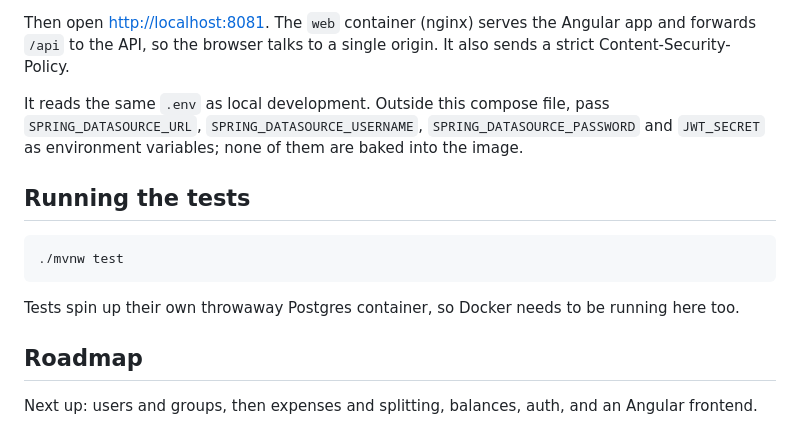
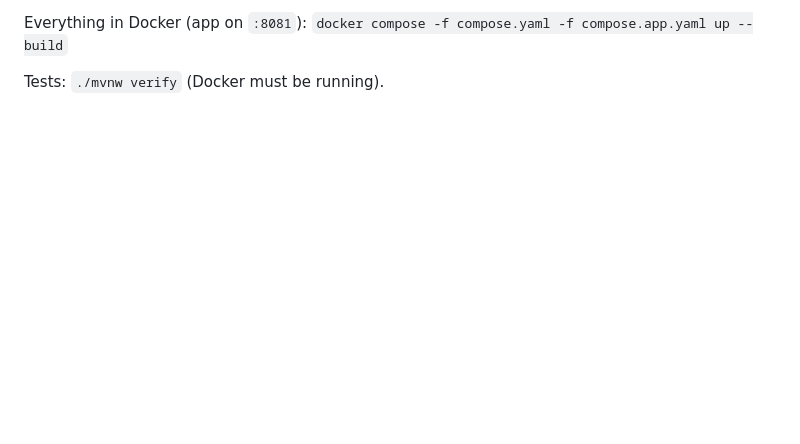
Before and after one commit to Stasiek99/settle, a Markdown page: README.md, the part around one of its changes. GitHub-like rendering; blank space fills up the shorter version.

````diff
--- a/README.md
+++ b/README.md
@@ -45,17 +79,5 @@ docker compose -f compose.yaml -f compose.app.yaml up --build
 ```
 
-Then open <http://localhost:8081>. The `web` container (nginx) serves the Angular app and forwards `/api` to the API, so the browser talks to a single origin. It also sends a strict Content-Security-Policy.
+Everything in Docker (app on `:8081`): `docker compose -f compose.yaml -f compose.app.yaml up --build`
 
-It reads the same `.env` as local development. Outside this compose file, pass `SPRING_DATASOURCE_URL`, `SPRING_DATASOURCE_USERNAME`, `SPRING_DATASOURCE_PASSWORD` and `JWT_SECRET` as environment variables; none of them are baked into the image.
-
-## Running the tests
-
-```bash
-./mvnw test
-```
-
-Tests spin up their own throwaway Postgres container, so Docker needs to be running here too.
-
-## Roadmap
-
-Next up: users and groups, then expenses and splitting, balances, auth, and an Angular frontend.
+Tests: `./mvnw verify` (Docker must be running).
````
Also changed, not shown: other parts of README.md (+60 -26 lines), README.pl.md (added, +83 -0 lines), images/balances.png (added), images/expenses.png (added), images/new-expense.png (added), images/settle-up.png (added).
